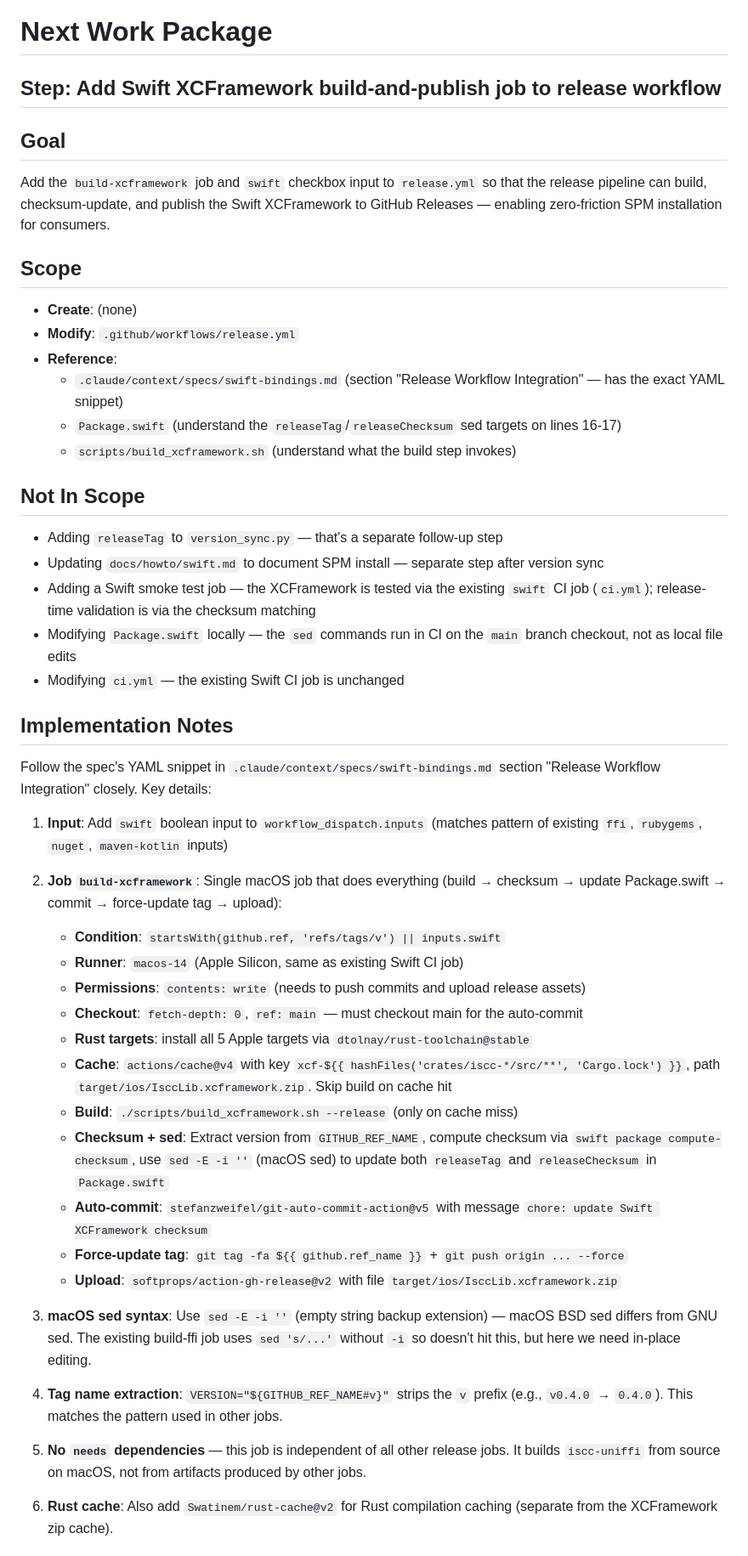
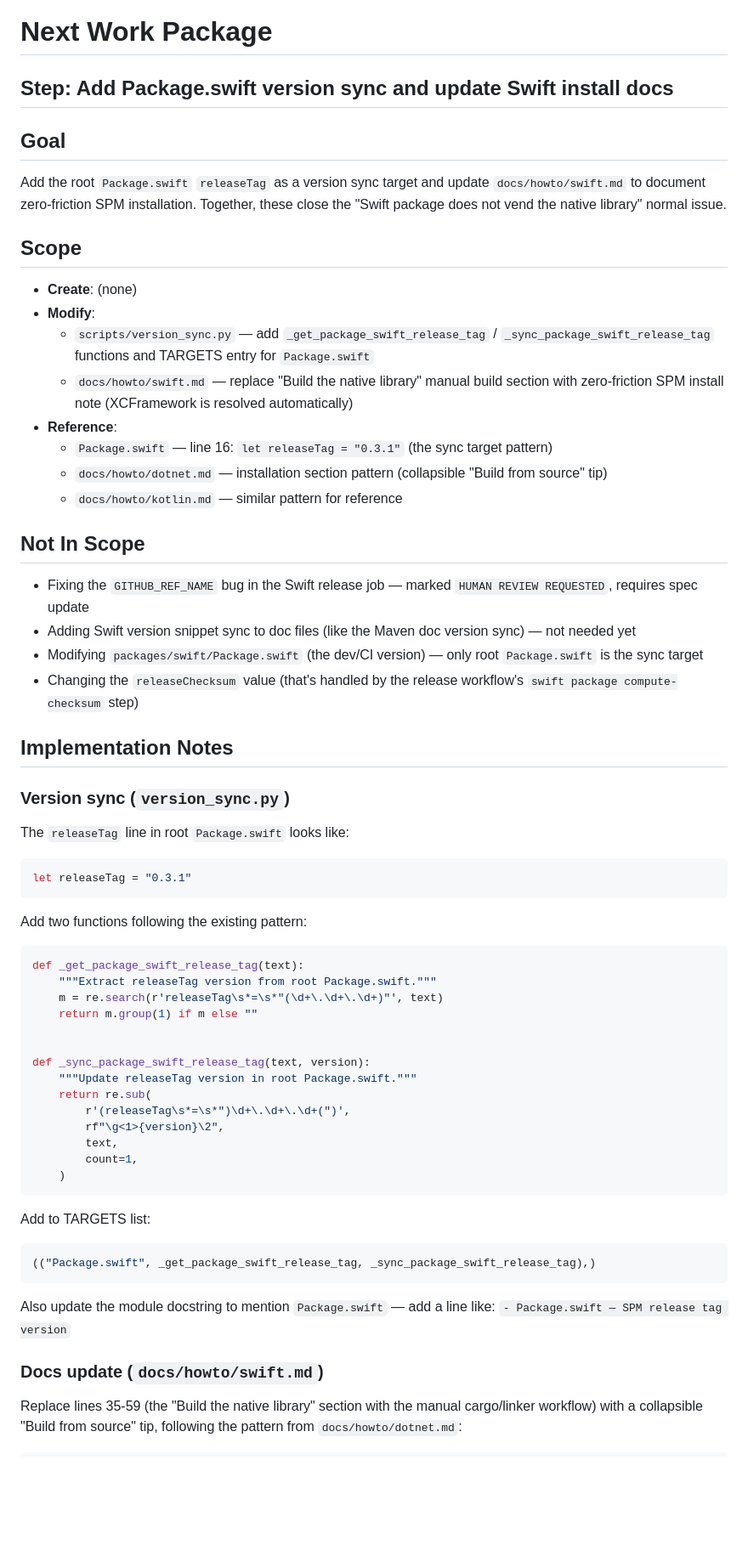
Before and after one commit to iscc/iscc-lib, a Markdown page: .claude/context/next.md, the part around one of its changes. Shown at 85% size. Drawn GitHub-style; blank space fills up the shorter version.

Commit message:
cid(define-next): Add Package.swift version sync and update Swift install docs

````diff
--- a/.claude/context/next.md
+++ b/.claude/context/next.md
@@ -1,70 +1,76 @@
 # Next Work Package
 
-## Step: Add Swift XCFramework build-and-publish job to release workflow
+## Step: Add Package.swift version sync and update Swift install docs
 
 ## Goal
 
-Add the `build-xcframework` job and `swift` checkbox input to `release.yml` so that the release
-pipeline can build, checksum-update, and publish the Swift XCFramework to GitHub Releases — enabling
-zero-friction SPM installation for consumers.
+Add the root `Package.swift` `releaseTag` as a version sync target and update `docs/howto/swift.md`
+to document zero-friction SPM installation. Together, these close the "Swift package does not vend
+the native library" normal issue.
 
 ## Scope
 
 - **Create**: (none)
-- **Modify**: `.github/workflows/release.yml`
+- **Modify**:
+    - `scripts/version_sync.py` — add `_get_package_swift_release_tag` /
+        `_sync_package_swift_release_tag` functions and TARGETS entry for `Package.swift`
+    - `docs/howto/swift.md` — replace "Build the native library" manual build section with
+        zero-friction SPM install note (XCFramework is resolved automatically)
 - **Reference**:
-    - `.claude/context/specs/swift-bindings.md` (section "Release Workflow Integration" — has the
-        exact YAML snippet)
-    - `Package.swift` (understand the `releaseTag`/`releaseChecksum` sed targets on lines 16-17)
-    - `scripts/build_xcframework.sh` (understand what the build step invokes)
+    - `Package.swift` — line 16: `let releaseTag = "0.3.1"` (the sync target pattern)
+    - `docs/howto/dotnet.md` — installation section pattern (collapsible "Build from source" tip)
+    - `docs/howto/kotlin.md` — similar pattern for reference
 
 ## Not In Scope
 
-- Adding `releaseTag` to `version_sync.py` — that's a separate follow-up step
-- Updating `docs/howto/swift.md` to document SPM install — separate step after version sync
-- Adding a Swift smoke test job — the XCFramework is tested via the existing `swift` CI job
-    (`ci.yml`); release-time validation is via the checksum matching
-- Modifying `Package.swift` locally — the `sed` commands run in CI on the `main` branch checkout,
-    not as local file edits
-- Modifying `ci.yml` — the existing Swift CI job is unchanged
+- Fixing the `GITHUB_REF_NAME` bug in the Swift release job — marked `HUMAN REVIEW REQUESTED`,
+    requires spec update
+- Adding Swift version snippet sync to doc files (like the Maven doc version sync) — not needed yet
+- Modifying `packages/swift/Package.swift` (the dev/CI version) — only root `Package.swift` is the
+    sync target
+- Changing the `releaseChecksum` value (that's handled by the release workflow's
+    `swift package compute-checksum` step)
 
 ## Implementation Notes
 
-Follow the spec's YAML snippet in `.claude/context/specs/swift-bindings.md` section "Release
-Workflow Integration" closely. Key details:
+### Version sync (`version_sync.py`)
 
-1. **Input**: Add `swift` boolean input to `workflow_dispatch.inputs` (matches pattern of existing
-    `ffi`, `rubygems`, `nuget`, `maven-kotlin` inputs)
+The `releaseTag` line in root `Package.swift` looks like:
 
-2. **Job `build-xcframework`**: Single macOS job that does everything (build → checksum → update
-    Package.swift → commit → force-update tag → upload):
+```swift
+let releaseTag = "0.3.1"
+```
 
-    - **Condition**: `startsWith(github.ref, 'refs/tags/v') || inputs.swift`
-    - **Runner**: `macos-14` (Apple Silicon, same as existing Swift CI job)
-    - **Permissions**: `contents: write` (needs to push commits and upload release assets)
-    - **Checkout**: `fetch-depth: 0`, `ref: main` — must checkout main for the auto-commit
-    - **Rust targets**: install all 5 Apple targets via `dtolnay/rust-toolchain@stable`
-    - **Cache**: `actions/cache@v4` with key
-        `xcf-${{ hashFiles('crates/iscc-*/src/**', 'Cargo.lock') }}`, path
-        `target/ios/IsccLib.xcframework.zip`. Skip build on cache hit
-    - **Build**: `./scripts/build_xcframework.sh --release` (only on cache miss)
-    - **Checksum + sed**: Extract version from `GITHUB_REF_NAME`, compute checksum via
-        `swift package compute-checksum`, use `sed -E -i ''` (macOS sed) to update both `releaseTag`
-        and `releaseChecksum` in `Package.swift`
-    - **Auto-commit**: `stefanzweifel/git-auto-commit-action@v5` with message
-        `chore: update Swift XCFramework checksum`
-    - **Force-update tag**: `git tag -fa ${{ github.ref_name }}` + `git push origin ... --force`
-    - **Upload**: `softprops/action-gh-release@v2` with file `target/ios/IsccLib.xcframework.zip`
+Add two functions following the existing pattern:
 
-3. **macOS sed syntax**: Use `sed -E -i ''` (empty string backup extension) — macOS BSD sed differs
-    from GNU sed. The existing build-ffi job uses `sed 's/...'` without `-i` so doesn't hit this,
-    but here we need in-place editing.
+```python
+def _get_package_swift_release_tag(text):
+    """Extract releaseTag version from root Package.swift."""
+    m = re.search(r'releaseTag\s*=\s*"(\d+\.\d+\.\d+)"', text)
+    return m.group(1) if m else ""
 
-4. **Tag name extraction**: `VERSION="${GITHUB_REF_NAME#v}"` strips the `v` prefix (e.g., `v0.4.0` →
-    `0.4.0`). This matches the pattern used in other jobs.
 
-5. **No `needs` dependencies** — this job is independent of all other release jobs. It builds
-    `iscc-uniffi` from source on macOS, not from artifacts produced by other jobs.
+def _sync_package_swift_release_tag(text, version):
+    """Update releaseTag version in root Package.swift."""
+    return re.sub(
+        r'(releaseTag\s*=\s*")\d+\.\d+\.\d+(")',
+        rf"\g<1>{version}\2",
+        text,
+        count=1,
+    )
+```
 
-6. **Rust cache**: Also add `Swatinem/rust-cache@v2` for Rust compilation caching (separate from the
-    XCFramework zip cache).
+Add to TARGETS list:
+
+```python
+(("Package.swift", _get_package_swift_release_tag, _sync_package_swift_release_tag),)
+```
+
+Also update the module docstring to mention `Package.swift` — add a line like:
+`- Package.swift — SPM release tag version`
+
+### Docs update (`docs/howto/swift.md`)
+
+Replace lines 35-59 (the "Build the native library" section with the manual cargo/linker workflow)
+with a collapsible "Build from source" tip, following the pattern from `docs/howto/dotnet.md`:
+
````
Also changed, not shown: other parts of .claude/context/next.md (+32 -14 lines), 1 other file.
